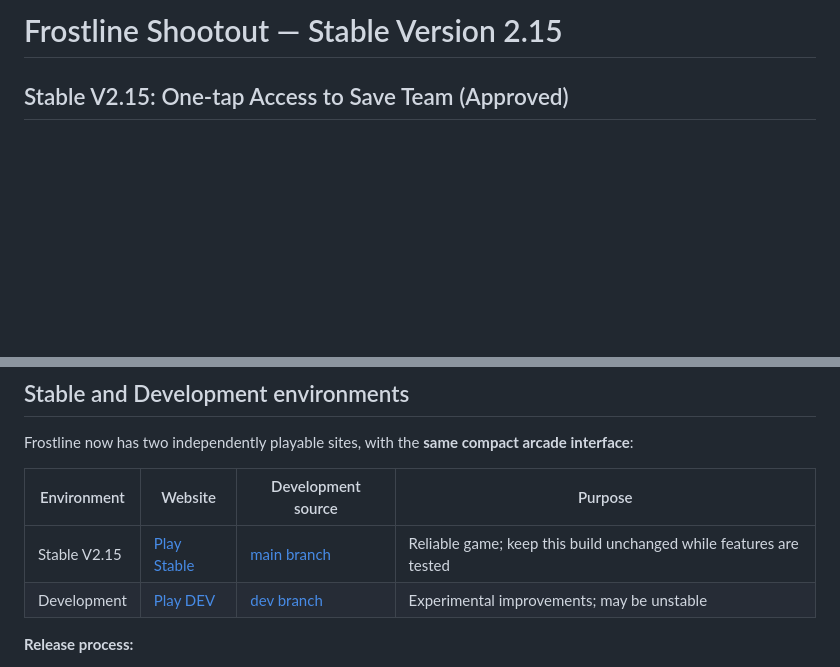
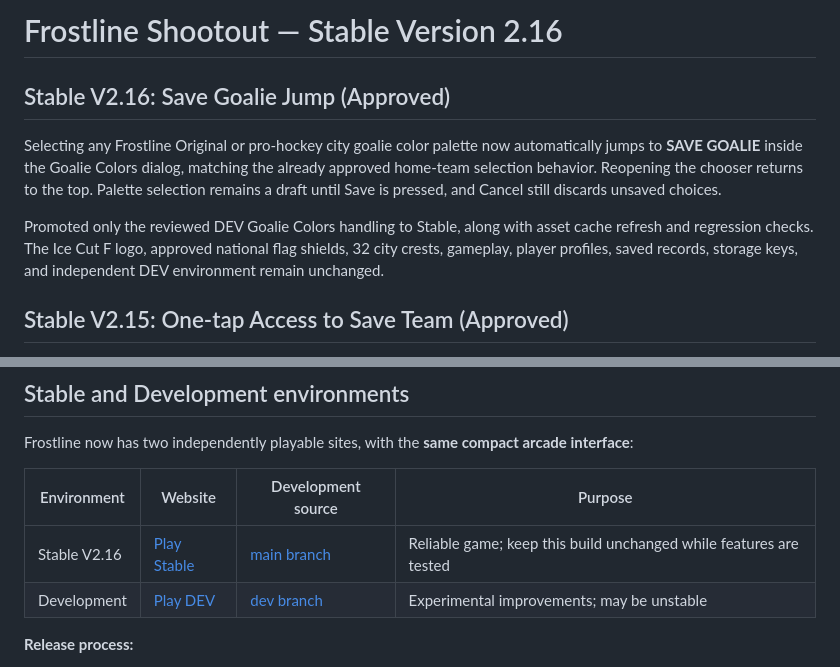
Before and after one commit to wrestlinggm27/frostline-shootout, a Markdown page: README.md, 2 parts joined by grey strips. GitHub-like rendering; blank space fills up the shorter version.

Commit message:
Document Stable V2.16 approved Goalie Colors save jump

```diff
--- a/README.md
+++ b/README.md
@@ -1,4 +1,10 @@
-# Frostline Shootout — Stable Version 2.15
+# Frostline Shootout — Stable Version 2.16
+
+## Stable V2.16: Save Goalie Jump (Approved)
+
+Selecting any Frostline Original or pro-hockey city goalie color palette now automatically jumps to **SAVE GOALIE** inside the Goalie Colors dialog, matching the already approved home-team selection behavior. Reopening the chooser returns to the top. Palette selection remains a draft until Save is pressed, and Cancel still discards unsaved choices.
+
+Promoted only the reviewed DEV Goalie Colors handling to Stable, along with asset cache refresh and regression checks. The Ice Cut F logo, approved national flag shields, 32 city crests, gameplay, player profiles, saved records, storage keys, and independent DEV environment remain unchanged.
 
 ## Stable V2.15: One-tap Access to Save Team (Approved)
 
@@ -40,7 +46,7 @@ Frostline now has two independently playable sites, with the **same compact arca
 
 | Environment | Website | Development source | Purpose |
 |---|---|---|---|
-| Stable V2.15 | [Play Stable](https://wrestlinggm27.github.io/frostline-shootout/) | [main branch](https://github.com/wrestlinggm27/frostline-shootout/tree/main) | Reliable game; keep this build unchanged while features are tested |
+| Stable V2.16 | [Play Stable](https://wrestlinggm27.github.io/frostline-shootout/) | [main branch](https://github.com/wrestlinggm27/frostline-shootout/tree/main) | Reliable game; keep this build unchanged while features are tested |
 | Development | [Play DEV](https://wrestlinggm27.github.io/frostline-shootout/dev/) | [dev branch](https://github.com/wrestlinggm27/frostline-shootout/tree/dev) | Experimental improvements; may be unstable |
 
 **Release process:**
```
